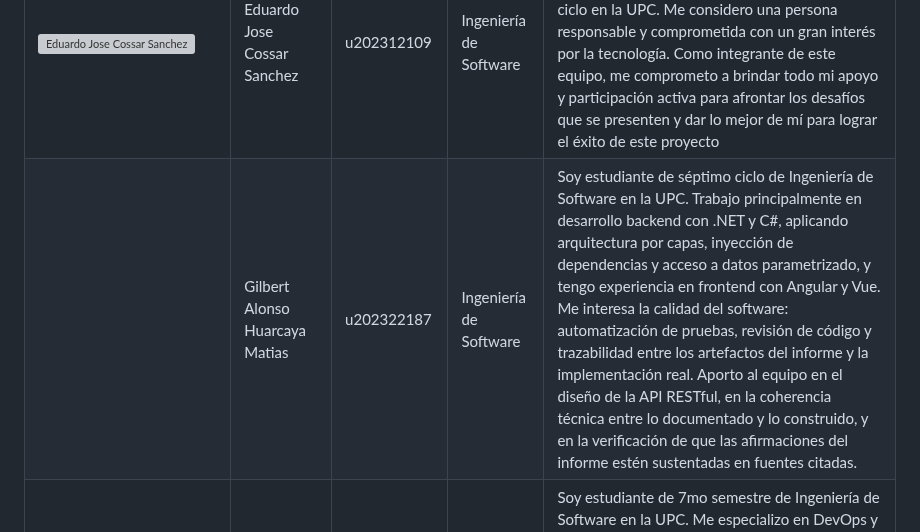
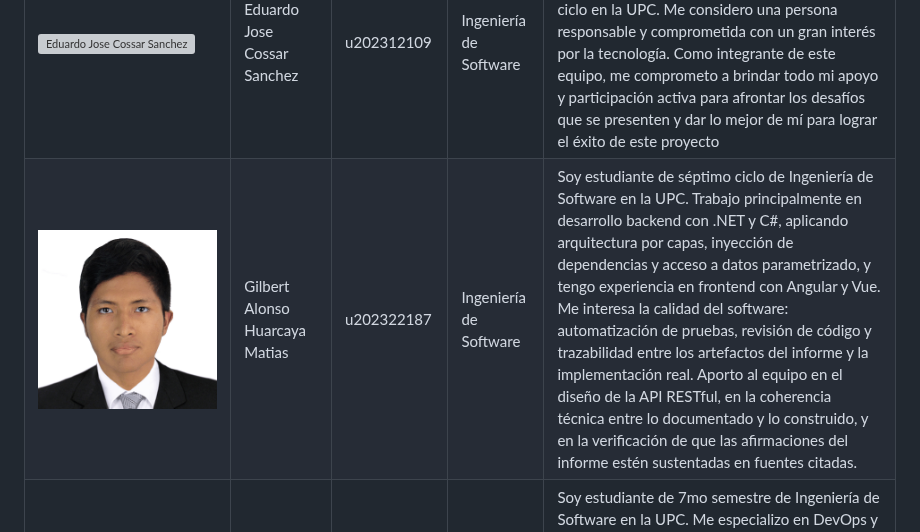
Before and after one commit to UPC-X/report-UPC, a Markdown page: README.md, the part around the change. Drawn GitHub-style; pictures changed too: img/team/huarcaya.png (added); grey boxes are pictures that could not be loaded.

Commit message:
docs(chapter1): incorporar la fotografia de Gilbert Huarcaya
Completa la ficha del integrante en la seccion 1.1.2, que ya contaba con
el codigo de estudiante y la descripcion de habilidades pero no con la
fotografia que exige el enunciado para el Startup Profile.

La imagen se ajusta a 800 por 800 pixeles, la misma resolucion que las
fotografias del resto del equipo.

```diff
--- a/README.md
+++ b/README.md
@@ -388,7 +388,7 @@ Como empresa, buscamos aportar valor a la vida universitaria mediante una aplica
 | Foto | Nombre | Código | Carrera | Descripción de habilidades y conocimientos |
 |------|--------|--------|---------|--------------------------------------------|
 | ![Eduardo Jose Cossar Sanchez](img/team/FotoEduardo.png) | Eduardo Jose Cossar Sanchez | u202312109 | Ingeniería de Software |Mi nombre es Eduardo Cossar. Soy estudiante de la carrera de Ingeniería de Software, tengo 20 años y actualmente estoy cursando el septimo ciclo en la UPC. Me considero una persona responsable y comprometida con un gran interés por la tecnología. Como integrante de este equipo, me comprometo a brindar todo mi apoyo y participación activa para afrontar los desafíos que se presenten y dar lo mejor de mí para lograr el éxito de este proyecto |
-| | Gilbert Alonso Huarcaya Matias | u202322187 | Ingeniería de Software | Soy estudiante de séptimo ciclo de Ingeniería de Software en la UPC. Trabajo principalmente en desarrollo backend con .NET y C#, aplicando arquitectura por capas, inyección de dependencias y acceso a datos parametrizado, y tengo experiencia en frontend con Angular y Vue. Me interesa la calidad del software: automatización de pruebas, revisión de código y trazabilidad entre los artefactos del informe y la implementación real. Aporto al equipo en el diseño de la API RESTful, en la coherencia técnica entre lo documentado y lo construido, y en la verificación de que las afirmaciones del informe estén sustentadas en fuentes citadas. |
+| ![Gilbert Alonso Huarcaya Matias](img/team/huarcaya.png) | Gilbert Alonso Huarcaya Matias | u202322187 | Ingeniería de Software | Soy estudiante de séptimo ciclo de Ingeniería de Software en la UPC. Trabajo principalmente en desarrollo backend con .NET y C#, aplicando arquitectura por capas, inyección de dependencias y acceso a datos parametrizado, y tengo experiencia en frontend con Angular y Vue. Me interesa la calidad del software: automatización de pruebas, revisión de código y trazabilidad entre los artefactos del informe y la implementación real. Aporto al equipo en el diseño de la API RESTful, en la coherencia técnica entre lo documentado y lo construido, y en la verificación de que las afirmaciones del informe estén sustentadas en fuentes citadas. |
 | ![Luis Manuel Espinoza Navarrete](img/team/espinoza.png) | Luis Manuel Espinoza Navarrete | u201821684 | Ingeniería de Software | Soy estudiante de 7mo semestre de Ingeniería de Software en la UPC. Me especializo en DevOps y pipelines CI/CD para llevar el código a producción de forma automatizada en servicios Cloud como AWS y GCP. Me caracterizo por ser ordenado al documentar decisiones técnicas, riguroso al alinear los artefactos del informe con la implementación real, y por buscar siempre que el equipo tenga claridad sobre el estado del producto. Aporto al equipo desde la configuración del entorno de desarrollo hasta la entrega de evidencias de Sprint y la articulación de acuerdos de servicio.|
 | | Manuel Alejandro Molina Vásquez | | Ingeniería de Software |  |
 | ![Mathias Javier Murillo](img/team/MJ.png)| Mathias Javier Murillo | U202022211 | Ingeniería de Software | Soy estudiante de 7mo ciclo de Ingeniería de Software en la UPC. Me especializo en desarrollo full stack de webs y aplicaciones móviles. Me caracterizo por ser una persona muy responsable, puntual y organizada. Aporto al equipo apoyo en el diseño, organización y desarrollo de los Sprints. |
```
